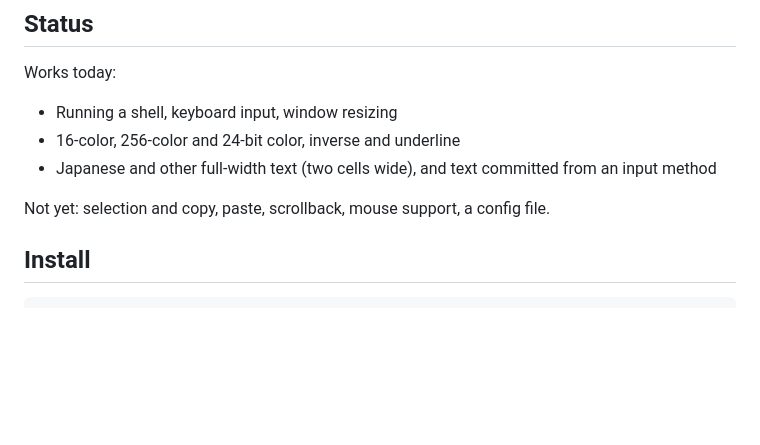
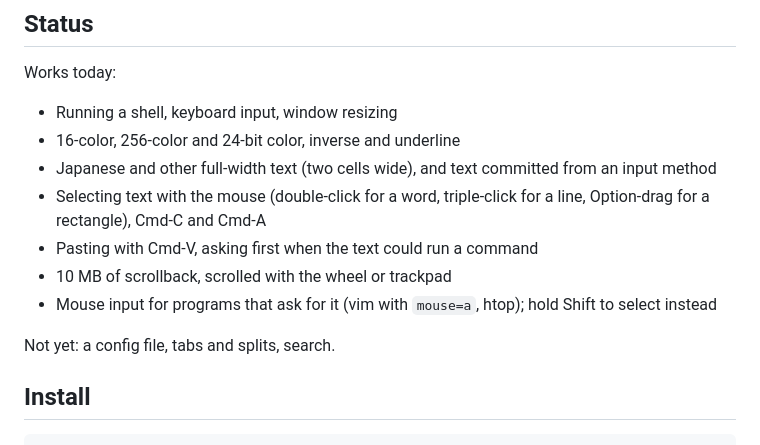
Before and after one commit to Matuyuhi/upaa, a Markdown page: README.md, the part around one of its changes. Drawn GitHub-style; blank space fills up the shorter version.

Commit message:
Put the icon and title at the top of the README, and bring Status up to date
Co-Authored-By: Claude Opus 5.5 <noreply@anthropic.com>

```diff
--- a/README.md
+++ b/README.md
@@ -16,8 +26,12 @@ Works today:
 - Running a shell, keyboard input, window resizing
 - 16-color, 256-color and 24-bit color, inverse and underline
 - Japanese and other full-width text (two cells wide), and text committed from an input method
+- Selecting text with the mouse (double-click for a word, triple-click for a line, Option-drag for a rectangle), Cmd-C and Cmd-A
+- Pasting with Cmd-V, asking first when the text could run a command
+- 10 MB of scrollback, scrolled with the wheel or trackpad
+- Mouse input for programs that ask for it (vim with `mouse=a`, htop); hold Shift to select instead
 
-Not yet: selection and copy, paste, scrollback, mouse support, a config file.
+Not yet: a config file, tabs and splits, search.
 
 ## Install
 
```
Also changed, not shown: other parts of README.md (+12 -2 lines), docs/icon.png (added).
